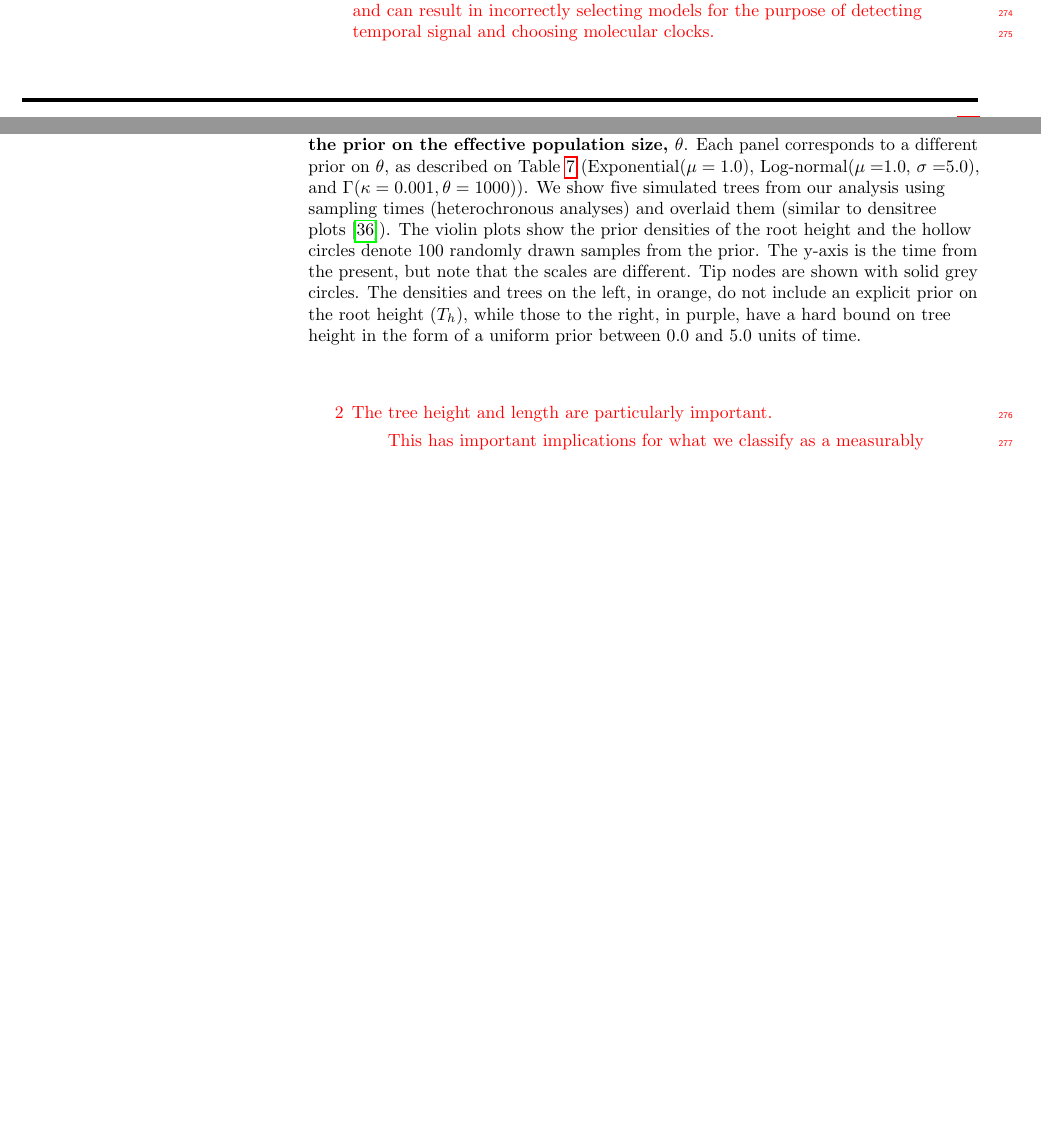
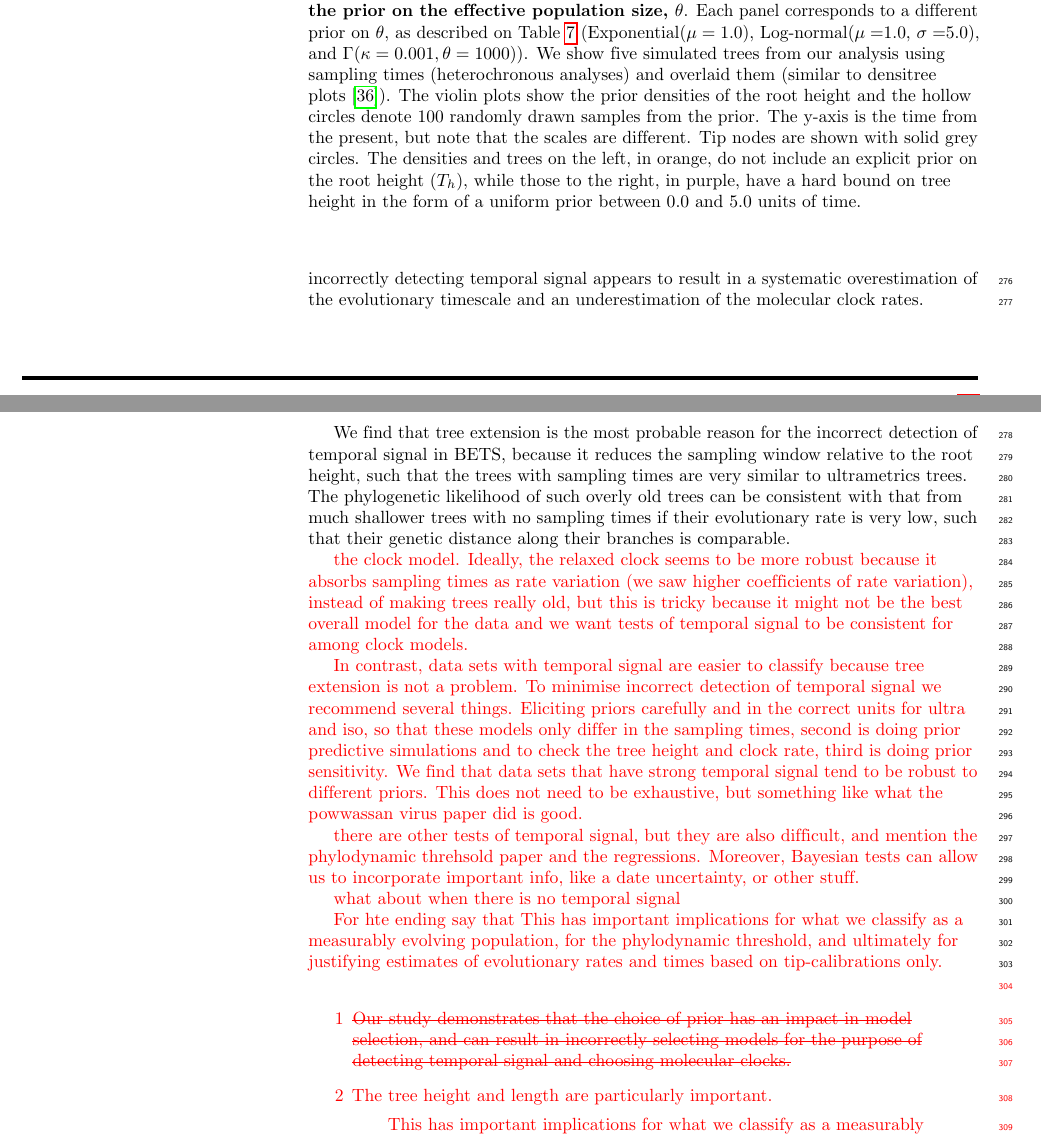
Before and after one commit to sebastianduchene/BETS_prior_sensitivity_ms, a LaTeX document (plos_latex_template.tex): two parts of pages 12 and 13 of 22 before the commit and two parts of pages 13 and 14 of 23 after it, joined at a grey line, cut so that both start at the same text, the shorter picture padded with empty space. Compiled offline with pdfLaTeX.

Commit message:
Update plos_latex_template.aux, plos_latex_template.log, plos_latex_template.pdf, and 2 more files

```diff
--- a/plos_latex_template.tex
+++ b/plos_latex_template.tex
@@ -445,12 +445,26 @@ For comparison, we also simulated trees under the same priors on $\theta$ and wi
 
 
 \section*{Discussion}
+Our study demonstrates that the choice of prior distribution has an impact in Bayesian model selection and that it can mislead tests of temporal signal. In general, data sets with no temporal signal are easily misclassified when the prior favours implausibly old root heights and low evolutionary rates. This is an important problem because incorrectly detecting temporal signal appears to result in a systematic overestimation of the evolutionary timescale and an underestimation of the molecular clock rates.
+
+We find that tree extension is the most probable reason for the incorrect detection of temporal signal in BETS, because it reduces the sampling window relative to the root height, such that the trees with sampling times are very similar to ultrametrics trees. The phylogenetic likelihood of such overly old trees can be consistent with that from much shallower trees with no sampling times if their evolutionary rate is very low, such that their genetic distance along their branches is comparable.
+
+\textcolor{red}{the clock model. Ideally, the relaxed clock seems to be more robust because it absorbs sampling times as rate variation (we saw higher coefficients of rate variation), instead of making trees really old, but this is tricky because it might not be the best overall model for the data and we want tests of temporal signal to be consistent for among clock models.}
+
+\textcolor{red}{In contrast, data sets with temporal signal are easier to classify because tree extension is not a problem. To minimise incorrect detection of temporal signal we recommend several things. Eliciting priors carefully and in the correct units for ultra and iso, so that these models only differ in the sampling times, second is doing prior predictive simulations and to check the tree height and clock rate, third is doing prior sensitivity. We find that data sets that have strong temporal signal tend to be robust to different priors. This does not need to be exhaustive, but something like what the powwassan virus paper did is good. }
+
+\textcolor{red}{there are other tests of temporal signal, but they are also difficult, and mention the phylodynamic threhsold paper and the regressions. Moreover, Bayesian tests can allow us to incorporate important info, like a date uncertainty, or other stuff.}
+
+\textcolor{red}{what about when there is no temporal signal}
+
+\textcolor{red}{For hte ending say that This has important implications for what we classify as a measurably evolving population, for the phylodynamic threshold, and ultimately for justifying estimates of evolutionary rates and times based on tip-calibrations only.		}
+
 \textcolor{red}{
 \begin{itemize}
-	\item[1] Our study demonstrates that the choice of prior has an impact in model selection, and can result in incorrectly selecting models for the purpose of detecting temporal signal and choosing molecular clocks.
+	\item[1] \sout{Our study demonstrates that the choice of prior has an impact in model selection, and can result in incorrectly selecting models for the purpose of detecting temporal signal and choosing molecular clocks.}
 	\item[2] The tree height and length are particularly important.
 		\subitem This has important implications for what we classify as a measurably evolving population, for the phylodynamic threshold, and ultimately for justifying estimates of evolutionary rates and times based on tip-calibrations only.
-		\subitem  It appears that data sets that have very clear temporal signal, with clocklike behaviour, and informative sequence data, the prior is less influential. However, BETS tends to incorrectly classify data sets with no temporal signal. This occurs due to tree extension and is most prevalent when we consider a strict clock. Tree extension simply occurs to compensate for the impact in the likelihood due to the inclusion of sampling times in truly ultrametric trees, such that the sampling times span a very small portion of the tree height and the tree is effectively ultrametric.
+		\subitem  It appears that data sets that have very clear temporal signal, with clocklike behaviour, and informative sequence data, the prior is less influential. \sout{However, BETS tends to incorrectly classify data sets with no temporal signal. This occurs due to tree extension and is most prevalent when we consider a strict clock. Tree extension simply occurs to compensate for the impact in the likelihood due to the inclusion of sampling times in truly ultrametric trees, such that the sampling times span a very small portion of the tree height and the tree is effectively ultrametric.}
 		\subitem In the absence of internal node calibrations the tree height and tree length are largely determined by the tree prior and the hyperprior on the parameters that govern it. For this reason conducting prior predictive simulations seems essential to determine whether the resulting trees have reasonable root heights, or tend to favour very old trees. A simple way to mitigate this is to include hard bounds, but in our simulations we found that an exponential prior can be sufficient. However, some data sets include very divergent sequences and we may actually do want somewhat old trees, as appears to be the case with the powassan virus data set. In its original analyses several lines of evidence support temporal signal, and here we find that the exponential tree prior did not favour it.
 		\subitem We also find that the relaxed clock can mitigate this problem of incorrect classification, but in empirical analyses it is difficult to make the decision as to whether there is temporal signal when the clock models disagree, so we recommend prior predictive simulations.
 	\item[3] What about simpler tests of temporal signal, like the root-to-tip regression, or date randomisation tests?
```
Also changed, not shown: plos_latex_template.pdf, 3 other files.
